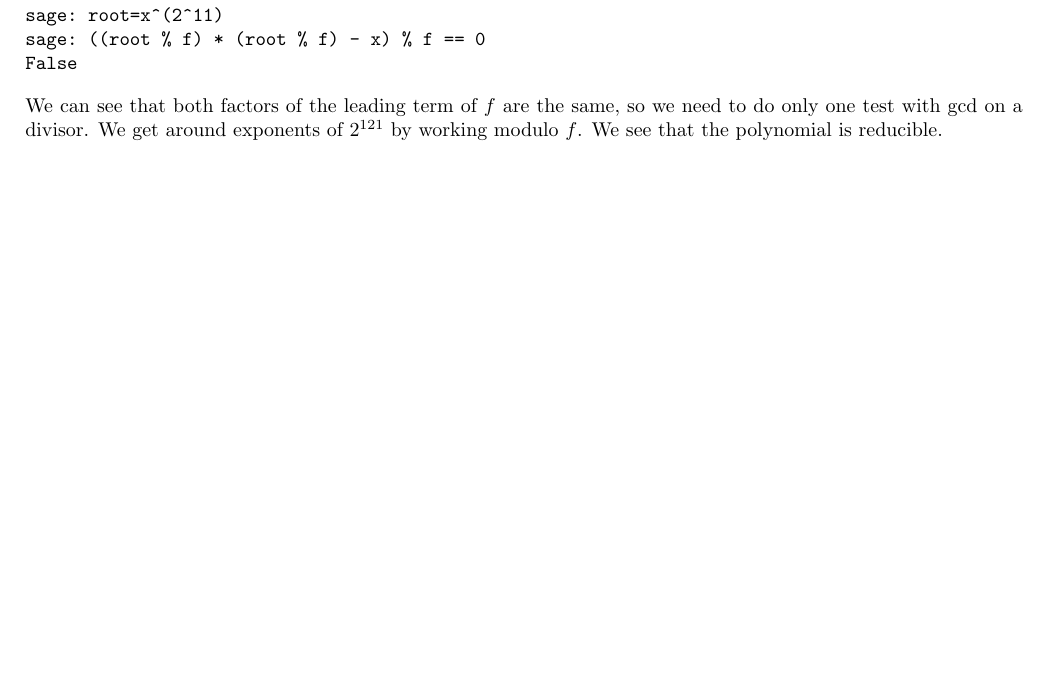
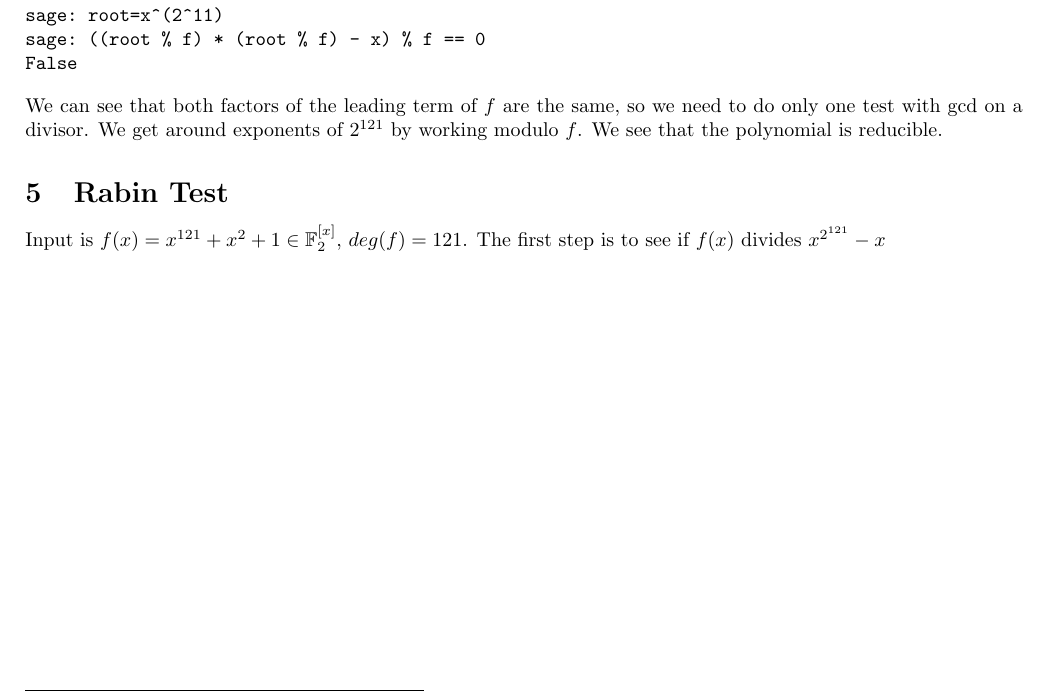
Before and after one commit to ToasterNL/Crypto_Homework, a LaTeX problem sheet (week6/homework_6.tex): part of page 2 of 2, cut so that both start at the same text, the shorter picture padded with empty space. Compiled offline with pdfLaTeX.

Commit message:
question4

```diff
--- a/week6/homework_6.tex
+++ b/week6/homework_6.tex
@@ -120,4 +120,9 @@ We can see that both factors of the leading term of $f$ are the same, so we need
 We get around exponents of $2^{121}$ by working modulo $f$.
 We see that the polynomial is reducible.
 
+\section{Rabin Test}
+Input is $f(x) = x^{121}+x^2+1 \in \mathbb{F}_2^{[x]}$, $deg(f) = 121$.
+%We first determine the prime factors of 121. This is not hard, $11*11=121$.
+The first step is to see if $f(x)$ divides $x^{2^{121}}-x$
+
 \end{document}
```
